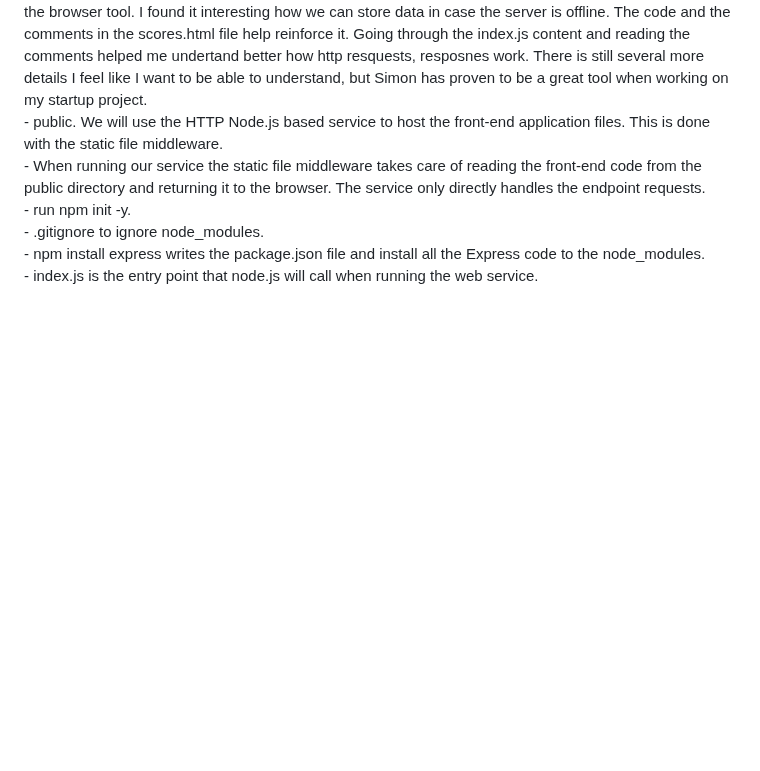
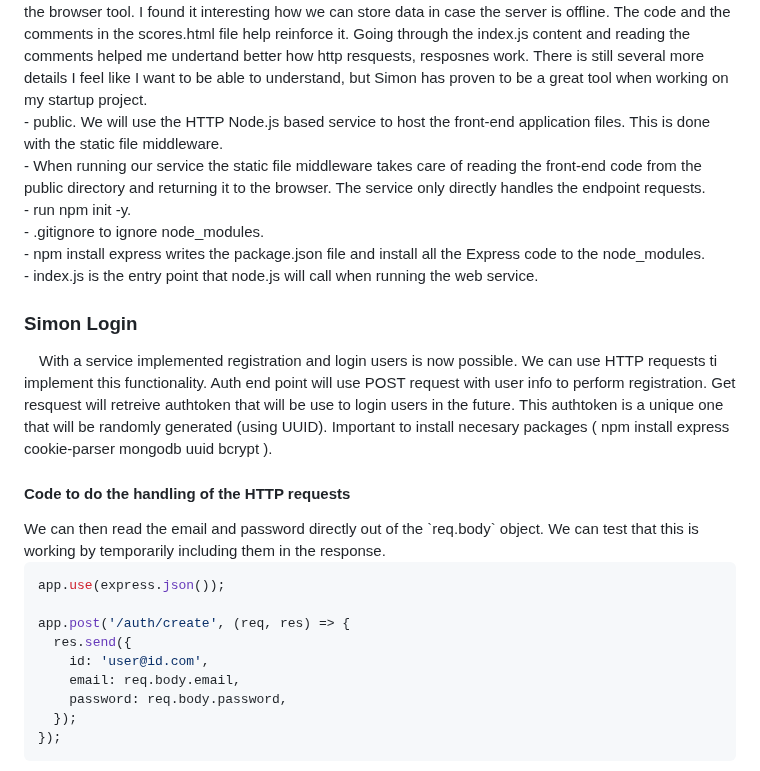
Before and after one commit to spenjnb/startup-cs260, a Markdown page: README.md, the part around one of its changes. Drawn GitHub-style; blank space fills up the shorter version.

````diff
--- a/README.md
+++ b/README.md
@@ -43,3 +43,21 @@ Example: ssh -i ~/keys/production.pem ubuntu@myfunkychickens.click <br/>
 - .gitignore to ignore node_modules.<br/>
 - npm install express writes the package.json file and install all the Express code to the node_modules.<br/>
 - index.js is the entry point that node.js will call when running the web service.<br/>
+
+<h3>Simon Login</h3>
+&emsp;With a service implemented registration and login users is now possible. We can use HTTP requests ti implement this functionality. Auth end point will use POST request with user info to perform registration. Get resquest will retreive authtoken that will be use to login users in the future. This authtoken is a unique one that will be randomly generated (using UUID). Important to install necesary packages ( npm install express cookie-parser mongodb uuid bcrypt ).
+<h4>Code to do the handling of the HTTP requests</h4>
+We can then read the email and password directly out of the `req.body` object. We can test that this is working by temporarily including them in the response.
+
+```js
+app.use(express.json());
+
+app.post('/auth/create', (req, res) => {
+  res.send({
+    id: 'user@id.com',
+    email: req.body.email,
+    password: req.body.password,
+  });
+});
+```
+
````
Also changed, not shown: other parts of README.md (+75 -0 lines).
